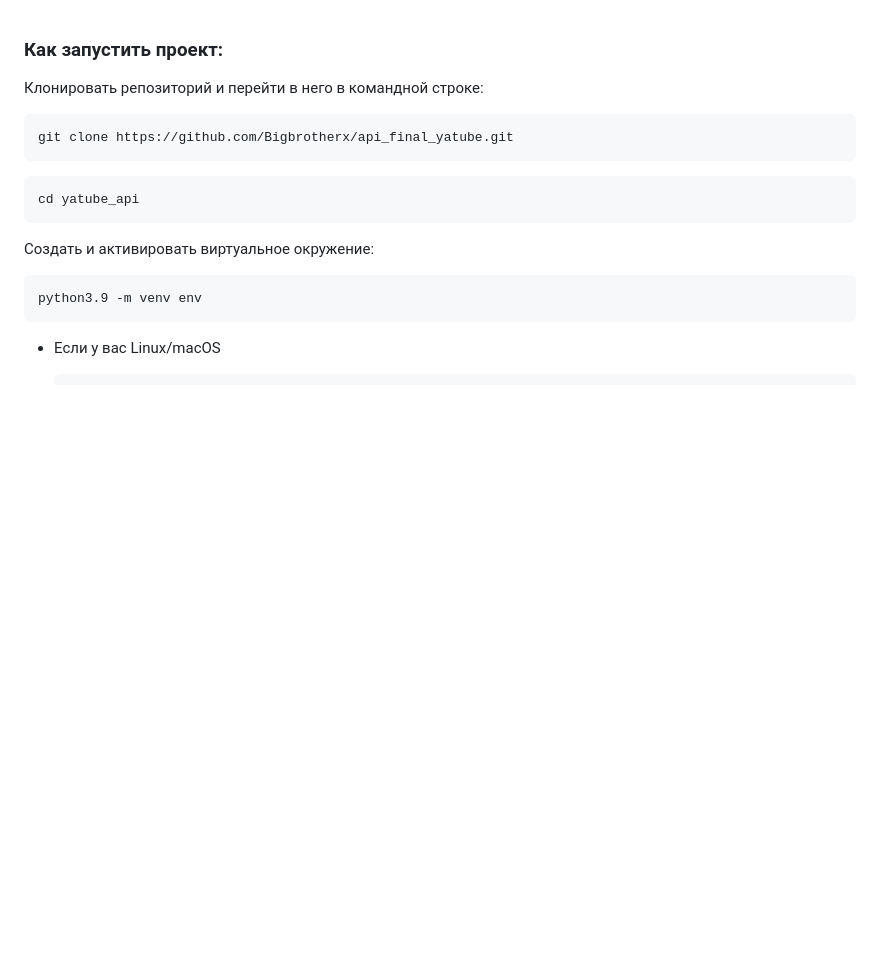
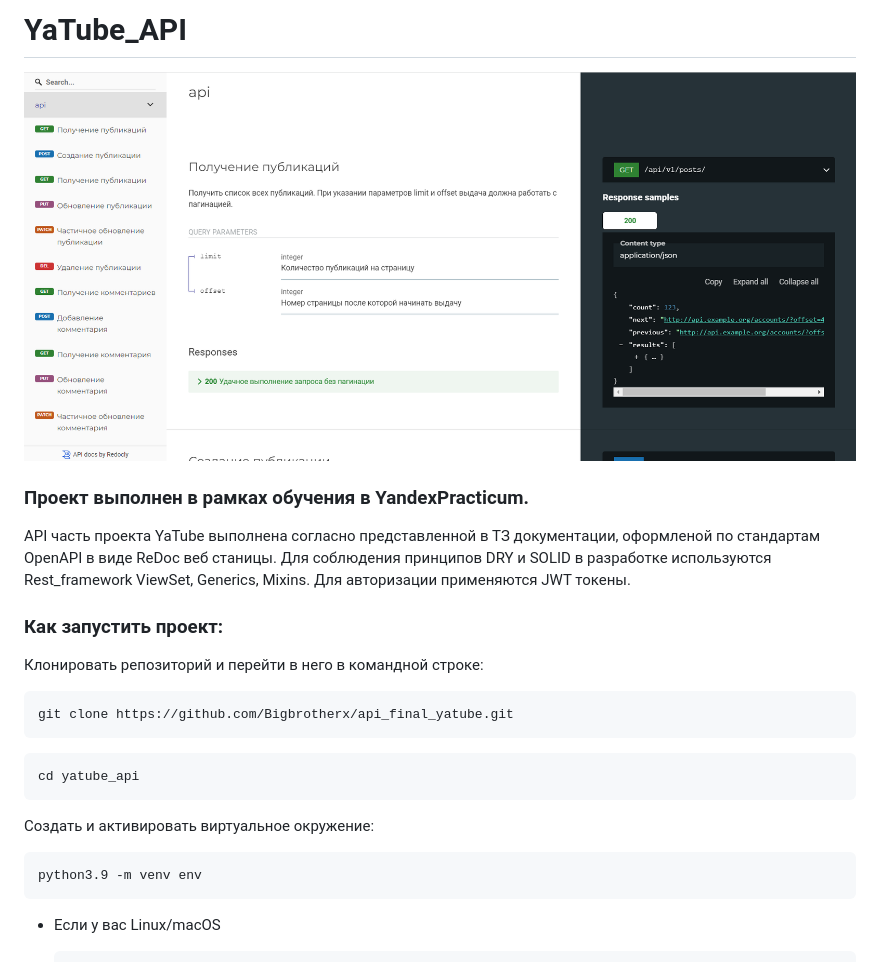
Before and after one commit to Bigbrotherx/api_final_yatube, a Markdown page: README.md, the part around the change. GitHub-like rendering; pictures changed too: image/README/1678783996391.png (added); blank space fills up the shorter version.

```diff
--- a/README.md
+++ b/README.md
@@ -1,3 +1,11 @@
+# YaTube_API
+
+![1678783996391](image/README/1678783996391.png)
+
+### **Проект выполнен в рамках обучения в YandexPracticum.**
+
+API часть проекта YaTube выполнена согласно представленной в ТЗ документации, оформленой по стандартам OpenAPI в виде ReDoc веб станицы. Для соблюдения принципов DRY и SOLID в разработке используются Rest_framework ViewSet, Generics, Mixins. Для авторизации применяются JWT токены.
+
 ### Как запустить проект:
 
 Клонировать репозиторий и перейти в него в командной строке:
```
